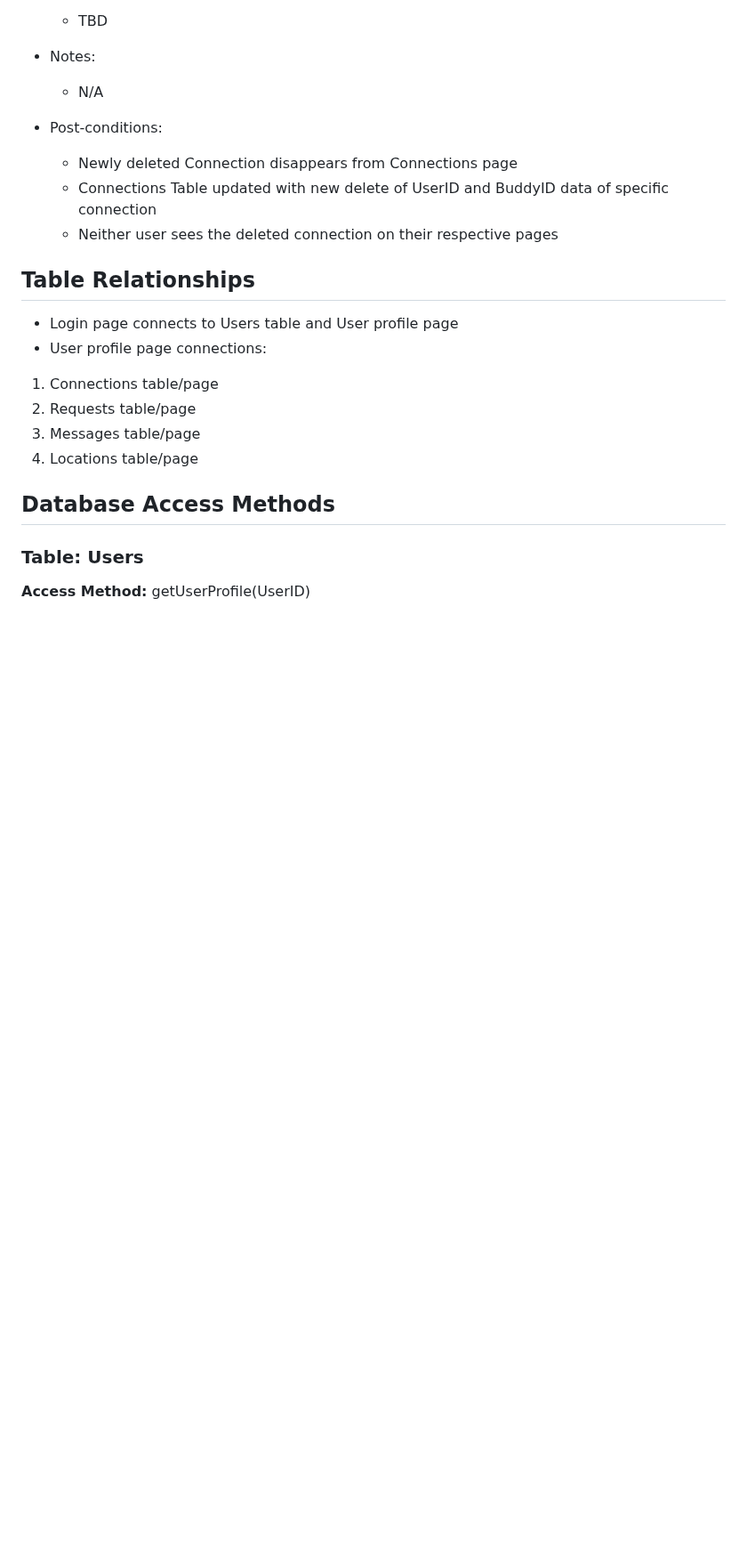
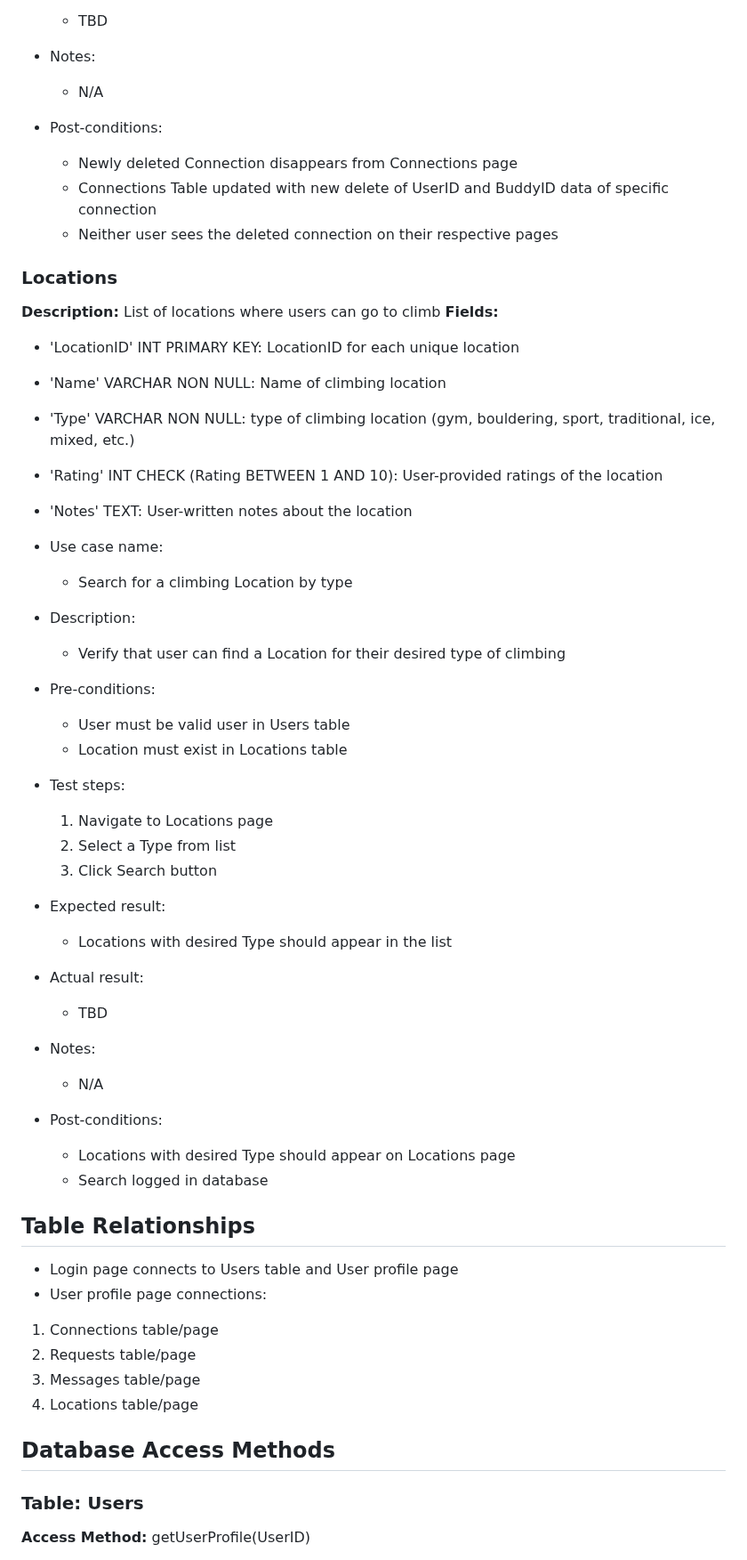
Before and after one commit to avery-mr/burndownForWhat, a Markdown page: SQL_TESTING.md, the part around the change. Shown at 89% size. Rendered like a GitHub page; blank space fills up the shorter version.

Commit message:
Added Locations table and 1 test

```diff
--- a/SQL_TESTING.md
+++ b/SQL_TESTING.md
@@ -202,6 +202,36 @@
  	- Connections Table updated with new delete of UserID and BuddyID data of specific connection
 	- Neither user sees the deleted connection on their respective pages
 
+### Locations
+**Description:** List of locations where users can go to climb
+**Fields:**
+- 'LocationID' INT PRIMARY KEY: LocationID for each unique location
+- 'Name' VARCHAR NON NULL: Name of climbing location
+- 'Type' VARCHAR NON NULL: type of climbing location (gym, bouldering, sport, traditional, ice, mixed, etc.)
+- 'Rating' INT CHECK (Rating BETWEEN 1 AND 10): User-provided ratings of the location
+- 'Notes' TEXT: User-written notes about the location
+
+ - Use case name:
+	- Search for a climbing Location by type
+- Description:
+	- Verify that user can find a Location for their desired type of climbing
+- Pre-conditions:
+	- User must be valid user in Users table
+ 	- Location must exist in Locations table
+- Test steps:
+	1. Navigate to Locations page
+	2. Select a Type from list
+ 	3. Click Search button
+- Expected result:
+	- Locations with desired Type should appear in the list
+- Actual result:
+	- TBD
+- Notes:
+	- N/A
+- Post-conditions:
+	- Locations with desired Type should appear on Locations page
+ 	- Search logged in database
+
 ## Table Relationships
 
 - Login page connects to Users table and User profile page
```
